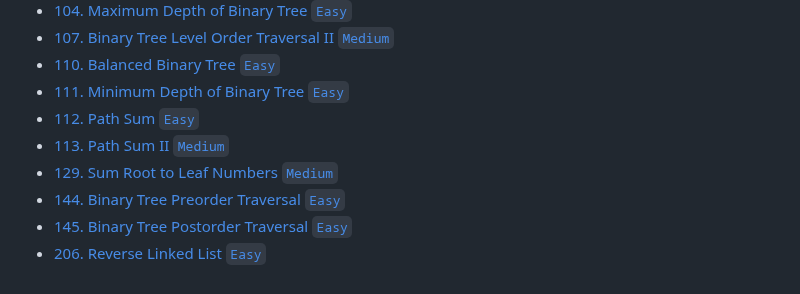
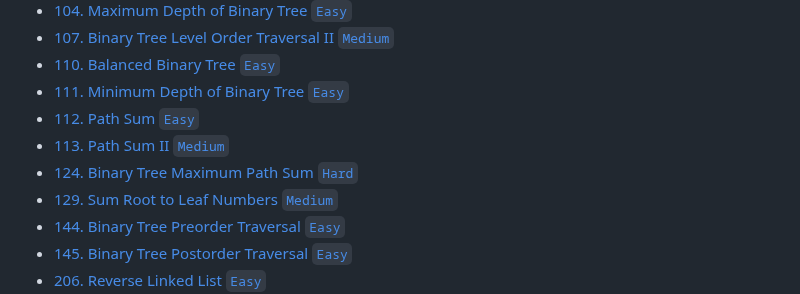
Before and after one commit to dandelion-huang/typescript-leetcode, a Markdown page: README.md, the part around the change. GitHub-like rendering.

Commit message:
docs: ✏️ update README.md for leetcode 124

```diff
--- a/README.md
+++ b/README.md
@@ -19,6 +19,7 @@ Solving Leetcode problems with TypeScript.
 -   [111. Minimum Depth of Binary Tree `Easy`](./src/0001-1000/111/minDepth.ts)
 -   [112. Path Sum `Easy`](./src/0001-1000/112/hasPathSum.ts)
 -   [113. Path Sum II `Medium`](./src/0001-1000/113/pathSum.ts)
+-   [124. Binary Tree Maximum Path Sum `Hard`](./src/0001-1000/124/maxPathSum.ts)
 -   [129. Sum Root to Leaf Numbers `Medium`](./src/0001-1000/129/sumNumbers.ts)
 -   [144. Binary Tree Preorder Traversal `Easy`](./src/0001-1000/144/preorderTraversal.ts)
 -   [145. Binary Tree Postorder Traversal `Easy`](./src/0001-1000/145/postorderTraversal.ts)
```
